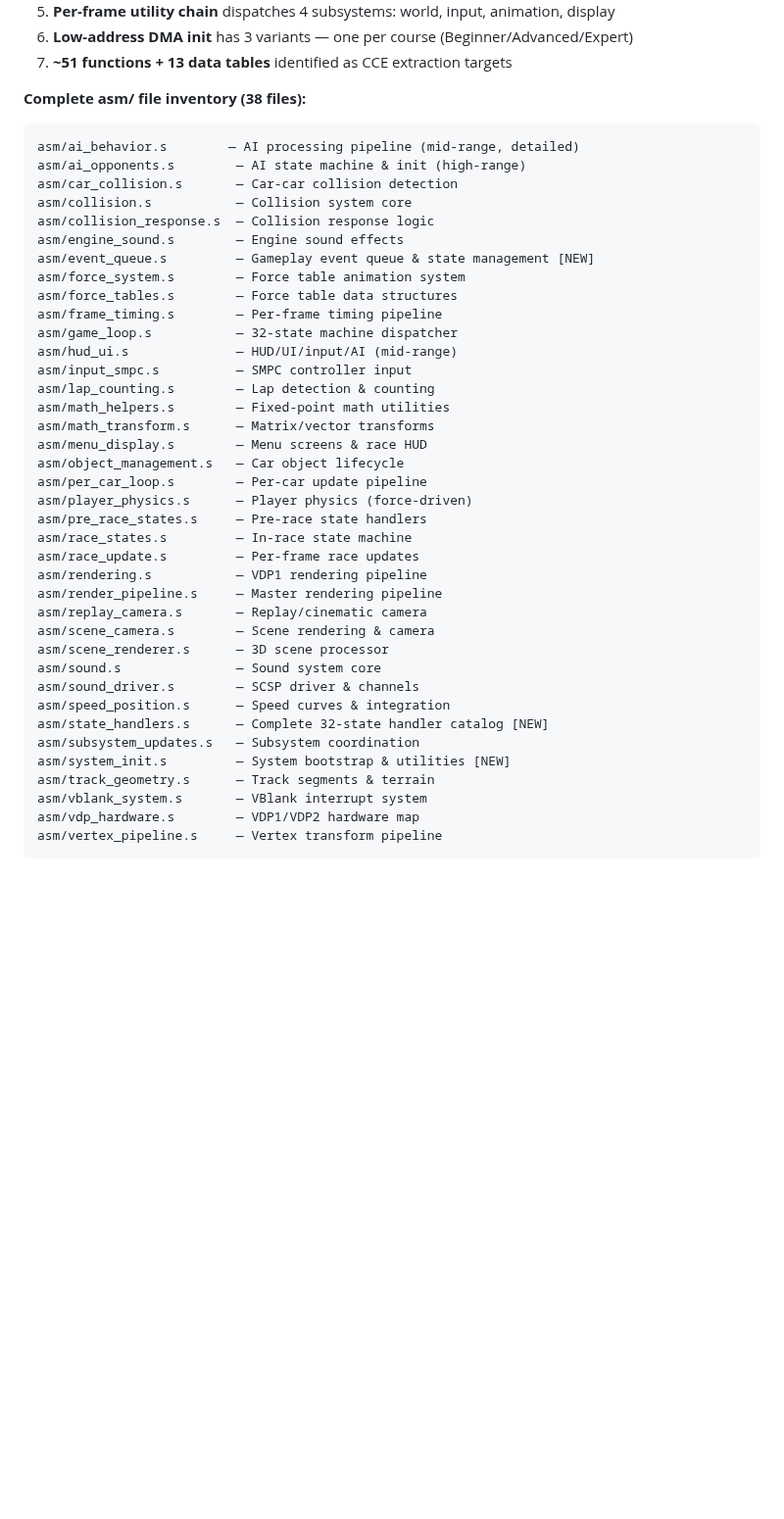
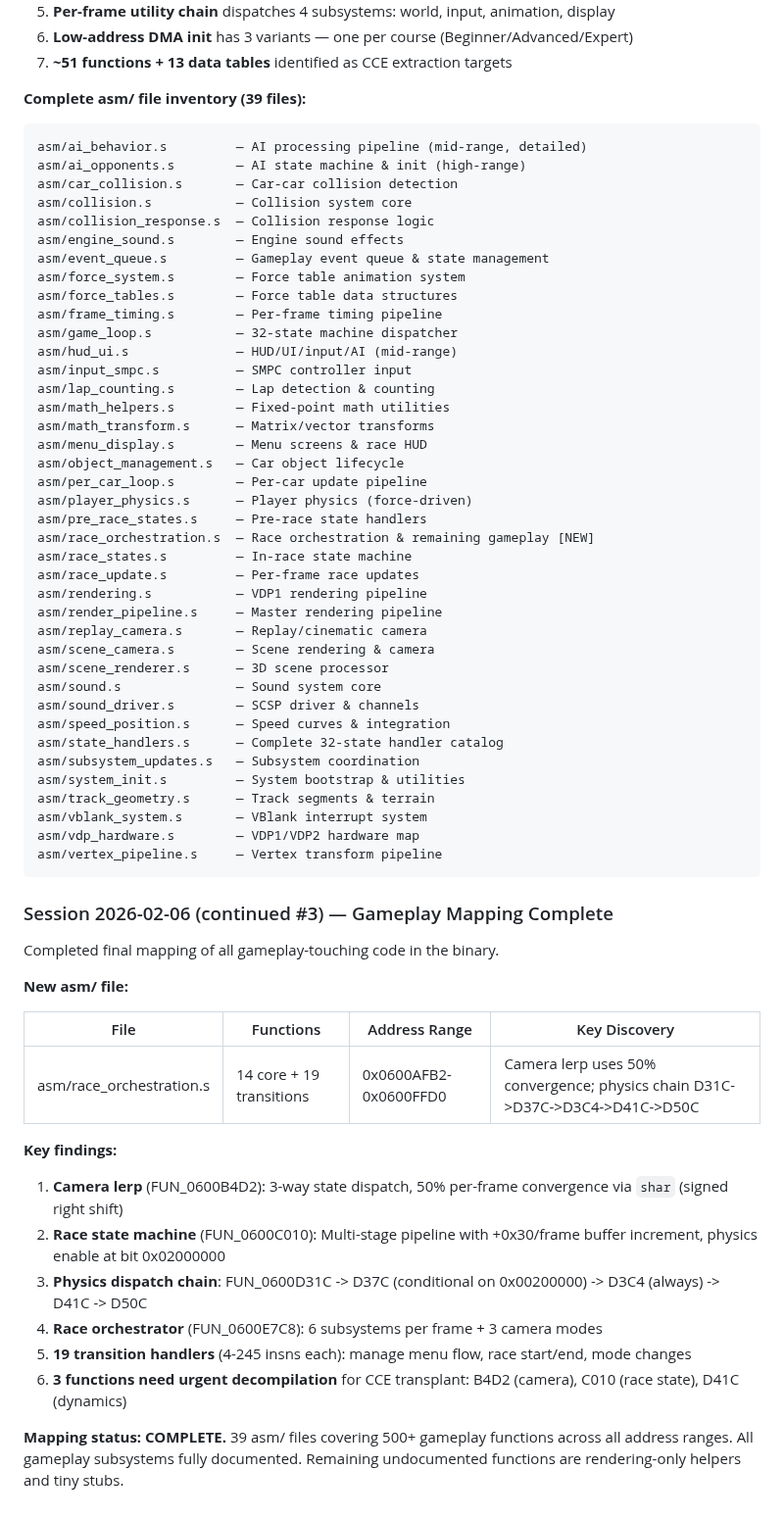
Before and after one commit to AJBats/saturn-daytona-usa-re, a Markdown page: workstreams/gameplay_extraction.md, the part around one of its changes. Shown at 98% size. Drawn GitHub-style; blank space fills up the shorter version.

````diff
--- a/workstreams/gameplay_extraction.md
+++ b/workstreams/gameplay_extraction.md
@@ -1580,15 +1602,15 @@ Filled remaining coverage gaps and created extraction plan.
 6. **Low-address DMA init** has 3 variants — one per course (Beginner/Advanced/Expert)
 7. **~51 functions + 13 data tables** identified as CCE extraction targets
 
-**Complete asm/ file inventory (38 files):**
-```
-asm/ai_behavior.s        — AI processing pipeline (mid-range, detailed)
+**Complete asm/ file inventory (39 files):**
+```
+asm/ai_behavior.s         — AI processing pipeline (mid-range, detailed)
 asm/ai_opponents.s        — AI state machine & init (high-range)
 asm/car_collision.s       — Car-car collision detection
 asm/collision.s           — Collision system core
 asm/collision_response.s  — Collision response logic
 asm/engine_sound.s        — Engine sound effects
-asm/event_queue.s         — Gameplay event queue & state management [NEW]
+asm/event_queue.s         — Gameplay event queue & state management
 asm/force_system.s        — Force table animation system
 asm/force_tables.s        — Force table data structures
 asm/frame_timing.s        — Per-frame timing pipeline
@@ -1603,6 +1625,7 @@ asm/object_management.s   — Car object lifecycle
 asm/per_car_loop.s        — Per-car update pipeline
 asm/player_physics.s      — Player physics (force-driven)
 asm/pre_race_states.s     — Pre-race state handlers
+asm/race_orchestration.s  — Race orchestration & remaining gameplay [NEW]
 asm/race_states.s         — In-race state machine
 asm/race_update.s         — Per-frame race updates
 asm/rendering.s           — VDP1 rendering pipeline
@@ -1613,11 +1636,31 @@ asm/scene_renderer.s      — 3D scene processor
 asm/sound.s               — Sound system core
 asm/sound_driver.s        — SCSP driver & channels
 asm/speed_position.s      — Speed curves & integration
-asm/state_handlers.s      — Complete 32-state handler catalog [NEW]
+asm/state_handlers.s      — Complete 32-state handler catalog
 asm/subsystem_updates.s   — Subsystem coordination
-asm/system_init.s         — System bootstrap & utilities [NEW]
+asm/system_init.s         — System bootstrap & utilities
 asm/track_geometry.s      — Track segments & terrain
 asm/vblank_system.s       — VBlank interrupt system
 asm/vdp_hardware.s        — VDP1/VDP2 hardware map
 asm/vertex_pipeline.s     — Vertex transform pipeline
 ```
+
+### Session 2026-02-06 (continued #3) — Gameplay Mapping Complete
+
+Completed final mapping of all gameplay-touching code in the binary.
+
+**New asm/ file:**
+
+| File | Functions | Address Range | Key Discovery |
+|------|-----------|--------------|---------------|
+| asm/race_orchestration.s | 14 core + 19 transitions | 0x0600AFB2-0x0600FFD0 | Camera lerp uses 50% convergence; physics chain D31C->D37C->D3C4->D41C->D50C |
+
+**Key findings:**
+1. **Camera lerp** (FUN_0600B4D2): 3-way state dispatch, 50% per-frame convergence via `shar` (signed right shift)
+2. **Race state machine** (FUN_0600C010): Multi-stage pipeline with +0x30/frame buffer increment, physics enable at bit 0x02000000
+3. **Physics dispatch chain**: FUN_0600D31C -> D37C (conditional on 0x00200000) -> D3C4 (always) -> D41C -> D50C
+4. **Race orchestrator** (FUN_0600E7C8): 6 subsystems per frame + 3 camera modes
+5. **19 transition handlers** (4-245 insns each): manage menu flow, race start/end, mode changes
+6. **3 functions need urgent decompilation** for CCE transplant: B4D2 (camera), C010 (race state), D41C (dynamics)
+
+**Mapping status: COMPLETE.** 39 asm/ files covering 500+ gameplay functions across all address ranges. All gameplay subsystems fully documented. Remaining undocumented functions are rendering-only helpers and tiny stubs.
````
Also changed, not shown: other parts of workstreams/gameplay_extraction.md (+22 -0 lines).
